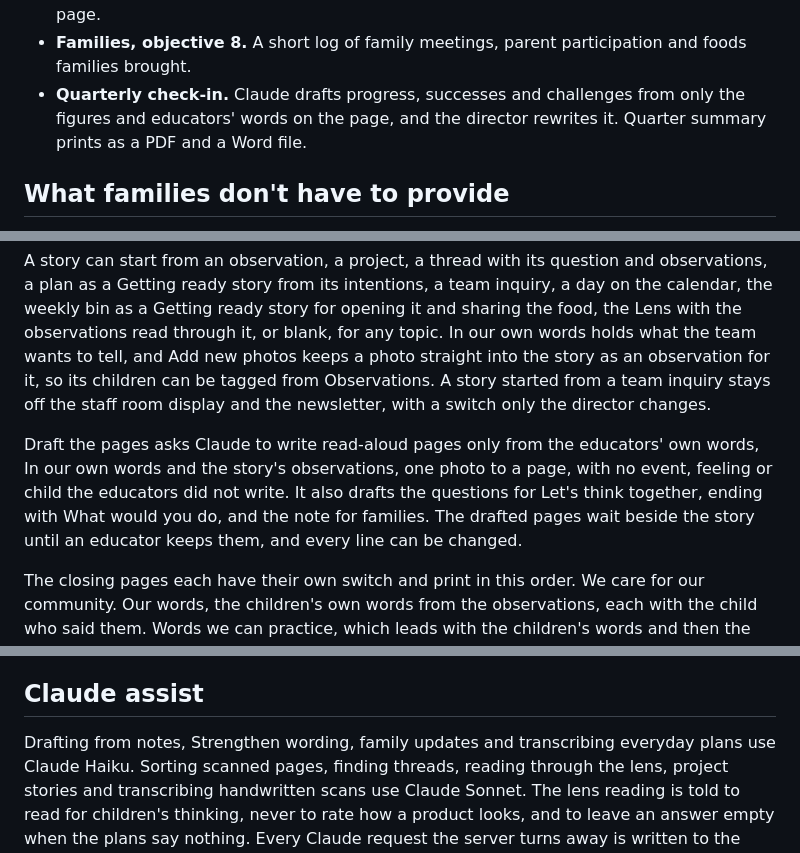
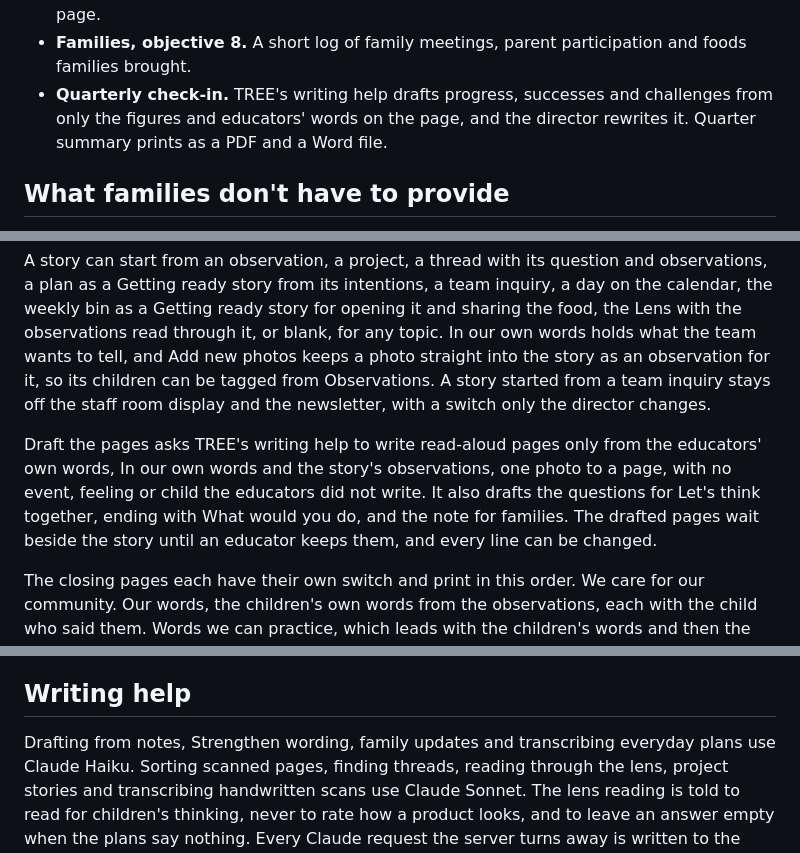
Before and after one commit to renee-creator/fulton-planning, a Markdown page: README.md, 3 parts joined by grey strips. Rendered like a GitHub page.

Commit message:
README: TREE's writing help is called by its name in the app, and the buttons by theirs
Co-Authored-By: Claude Opus 5.5 <noreply@anthropic.com>
Claude-Session: https://claude.ai/code/session_01Wto4VhwurZhSf9s6yfJVnL

```diff
--- a/README.md
+++ b/README.md
@@ -93,7 +93,7 @@ The farm sheet for families lists cheese, beans and rice, flour and rice cakes o
 - **Hands-on food education, objectives 5 to 7.** Observations and plans found by food words educators wrote, such as fruit, cooking or harvest, never by art or play words. Each observation or plan shows once, however many photos it has, with a tick for each of objectives 5, 6 and 7 it meets. An observation with several photos is kept as one record a photo, and counts for an objective when any of them is marked Counts. A choice is saved on every one of them. The writing help sorts new items into Likely counts and Check these, each with one line on why in the educator's own words, and a line not found in their words is replaced by the sentence that holds the food word. Confirm all takes every likely count in one tap. Nothing counts until the director confirms it, and then it counts once for each objective ticked, on the page, in the objectives and in every summary. The choices are kept in the director's own grant records. Observations kept for a team inquiry are left out.
 - **On Today**, the director sees a small batch each week, up to 10 observations and plans written before that Monday and not offered before, newest first. The count on Today is separate observations and plans, never the repeats. The rest wait on the Farm to School page.
 - **Families, objective 8.** A short log of family meetings, parent participation and foods families brought.
-- **Quarterly check-in.** Claude drafts progress, successes and challenges from only the figures and educators' words on the page, and the director rewrites it. Quarter summary prints as a PDF and a Word file.
+- **Quarterly check-in.** TREE's writing help drafts progress, successes and challenges from only the figures and educators' words on the page, and the director rewrites it. Quarter summary prints as a PDF and a Word file.
 
 ## What families don't have to provide
 
@@ -137,7 +137,7 @@ The Small book PDF is a booklet. Each sheet of letter paper, turned sideways, ho
 
 A story can start from an observation, a project, a thread with its question and observations, a plan as a Getting ready story from its intentions, a team inquiry, a day on the calendar, the weekly bin as a Getting ready story for opening it and sharing the food, the Lens with the observations read through it, or blank, for any topic. In our own words holds what the team wants to tell, and Add new photos keeps a photo straight into the story as an observation for it, so its children can be tagged from Observations. A story started from a team inquiry stays off the staff room display and the newsletter, with a switch only the director changes.
 
-Draft the pages asks Claude to write read-aloud pages only from the educators' own words, In our own words and the story's observations, one photo to a page, with no event, feeling or child the educators did not write. It also drafts the questions for Let's think together, ending with What would you do, and the note for families. The drafted pages wait beside the story until an educator keeps them, and every line can be changed.
+Draft the pages asks TREE's writing help to write read-aloud pages only from the educators' own words, In our own words and the story's observations, one photo to a page, with no event, feeling or child the educators did not write. It also drafts the questions for Let's think together, ending with What would you do, and the note for families. The drafted pages wait beside the story until an educator keeps them, and every line can be changed.
 
 The closing pages each have their own switch and print in this order. We care for our community. Our words, the children's own words from the observations, each with the child who said them. Words we can practice, which leads with the children's words and then the frame's own, kept for each frame in Settings, Story frames, where the director can change them. Let's think together. Let's practice. Draw your own, open space for each child to draw or tell their part, with Keep a drawing to keep a photo of the page as an observation. Our community, a photo and first name for each child in the group. For families, on the back of the small book only, why we made the story and ways to talk about it at home. A story can copy its closing pages from another story in the same project. Keep their answers, on Let's think together, opens Keep an observation with the story's class, project and children, so what the children say becomes a new observation.
 
@@ -322,7 +322,7 @@ Every educator can write, edit, upload, and download plans, add educator names,
 
 A photo or a kept file opens through an address that carries a key for that one photo, good for twelve hours. A signed-in page holds a secret for the twelve hours and makes each photo's key from it and the photo's id, so an address copied out of TREE opens only that photo. The Family page and the staff room display get each photo's key from the server. A child's Class changes only through the director, in Move children, and the server keeps the Class as it was when anyone else saves a child, from Conferences or anywhere else. Conference notes reach a family only when the director or the office shares them, and the server keeps the sharing as it was when an educator saves a conference.
 
-## Claude assist
+## Writing help
 
 Drafting from notes, Strengthen wording, family updates and transcribing everyday plans use Claude Haiku. Sorting scanned pages, finding threads, reading through the lens, project stories and transcribing handwritten scans use Claude Sonnet. The lens reading is told to read for children's thinking, never to rate how a product looks, and to leave an answer empty when the plans say nothing. Every Claude request the server turns away is written to the Render log with the reason. Plans are sent to Anthropic only to answer each request, and Anthropic does not use them to train its AI.
 
```
Also changed, not shown: other parts of README.md (+2 -2 lines).
